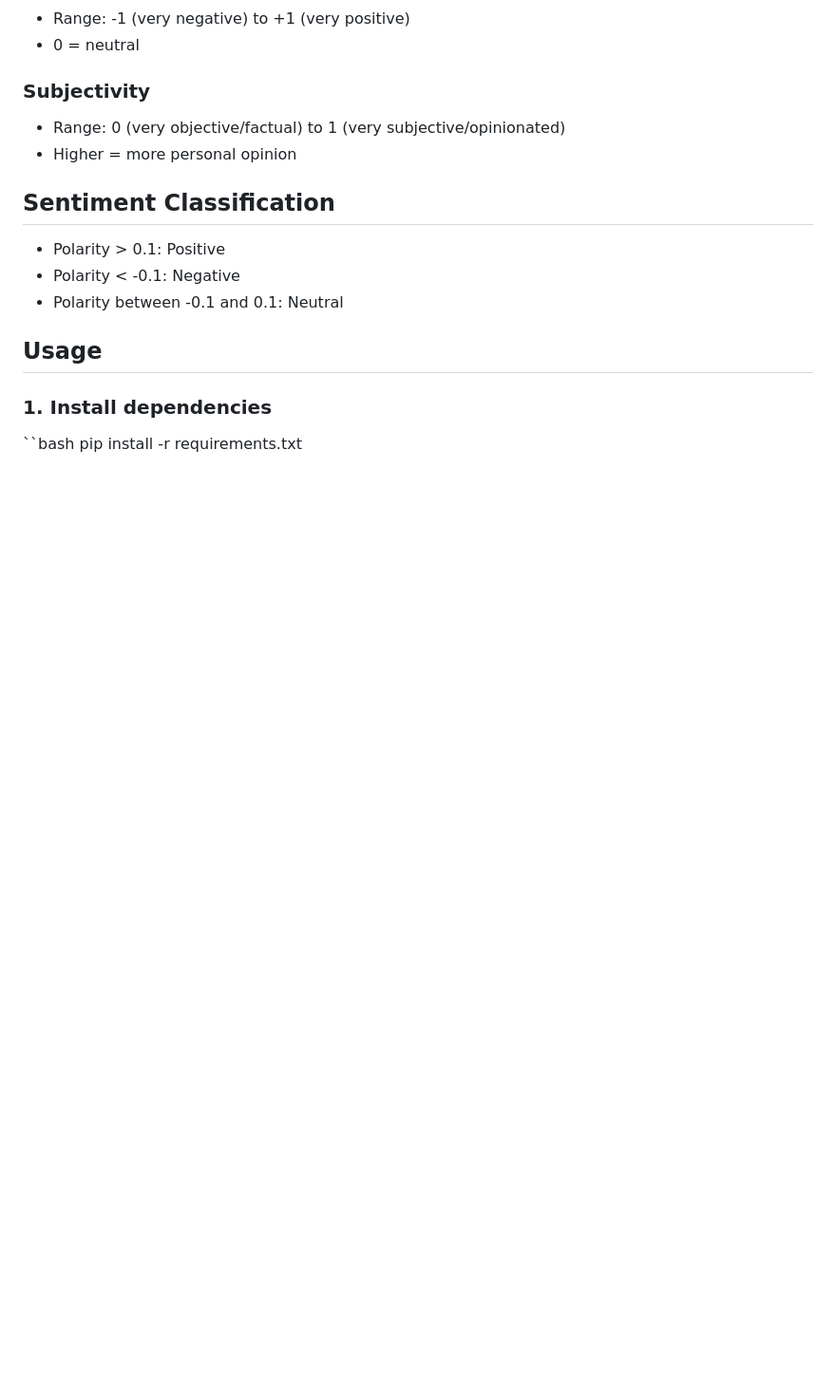
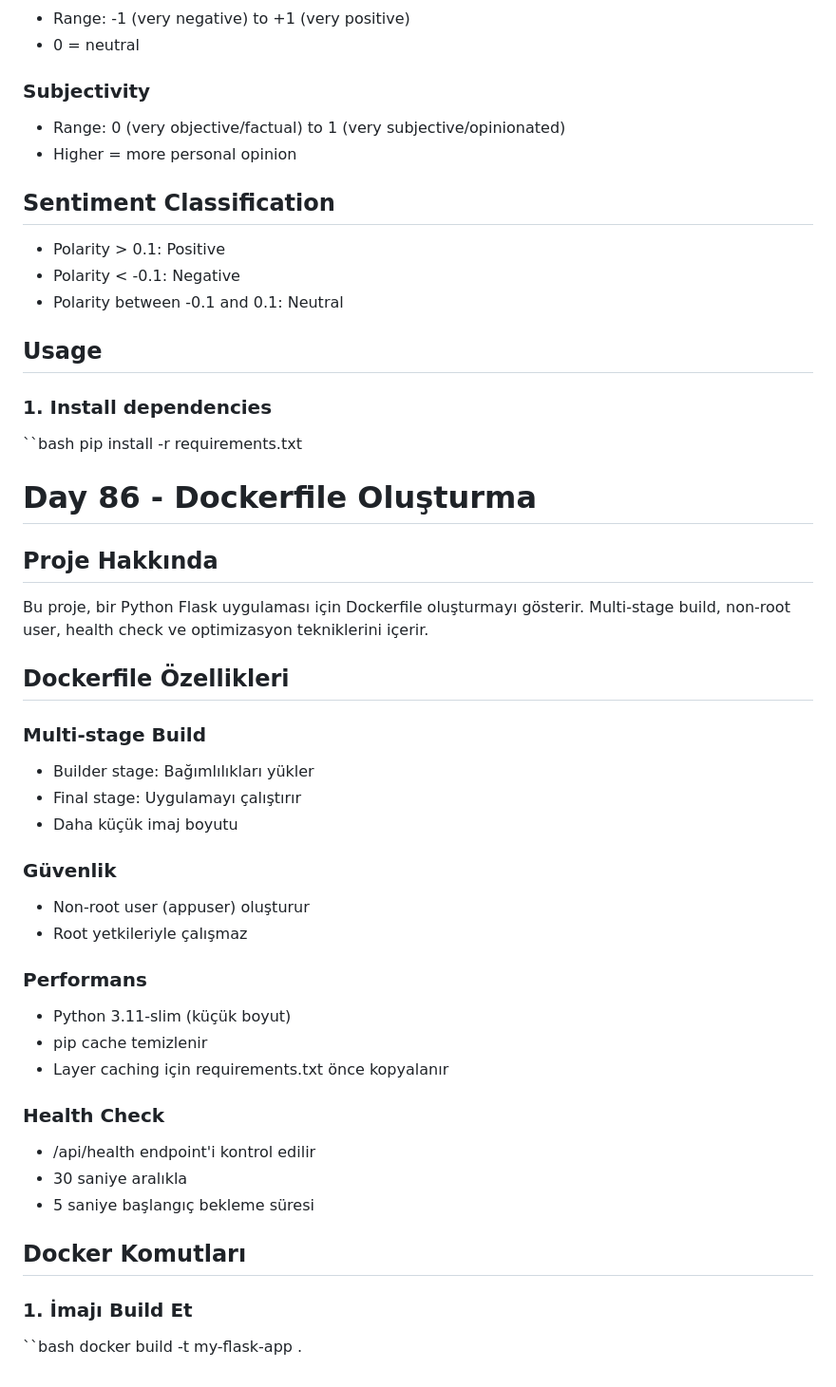
Before and after one commit to eyuperay/90-day-python-challenge, a Markdown page: README.md, the part around the change. Shown at 95% size. Rendered like a GitHub page; blank space fills up the shorter version.

Commit message:
uploading readme file

```diff
--- a/README.md
+++ b/README.md
@@ -4371,3 +4371,35 @@ This project demonstrates sentiment analysis using TextBlob and NLTK.
 ### 1. Install dependencies
 ``bash
 pip install -r requirements.txt
+
+# Day 86 - Dockerfile Oluşturma
+
+## Proje Hakkında
+Bu proje, bir Python Flask uygulaması için Dockerfile oluşturmayı gösterir. Multi-stage build, non-root user, health check ve optimizasyon tekniklerini içerir.
+
+## Dockerfile Özellikleri
+
+### Multi-stage Build
+- Builder stage: Bağımlılıkları yükler
+- Final stage: Uygulamayı çalıştırır
+- Daha küçük imaj boyutu
+
+### Güvenlik
+- Non-root user (appuser) oluşturur
+- Root yetkileriyle çalışmaz
+
+### Performans
+- Python 3.11-slim (küçük boyut)
+- pip cache temizlenir
+- Layer caching için requirements.txt önce kopyalanır
+
+### Health Check
+- /api/health endpoint'i kontrol edilir
+- 30 saniye aralıkla
+- 5 saniye başlangıç bekleme süresi
+
+## Docker Komutları
+
+### 1. İmajı Build Et
+``bash
+docker build -t my-flask-app .
```
